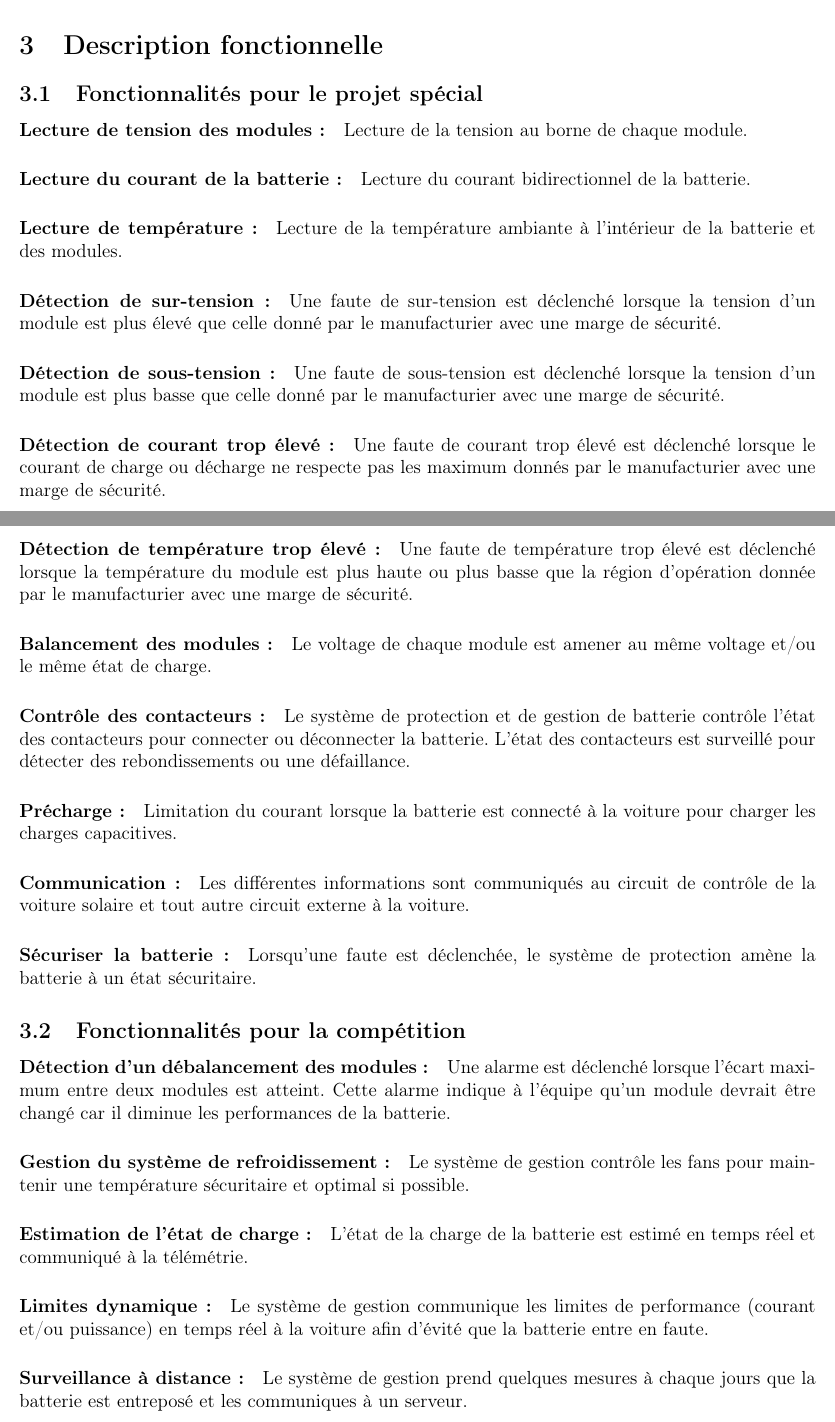
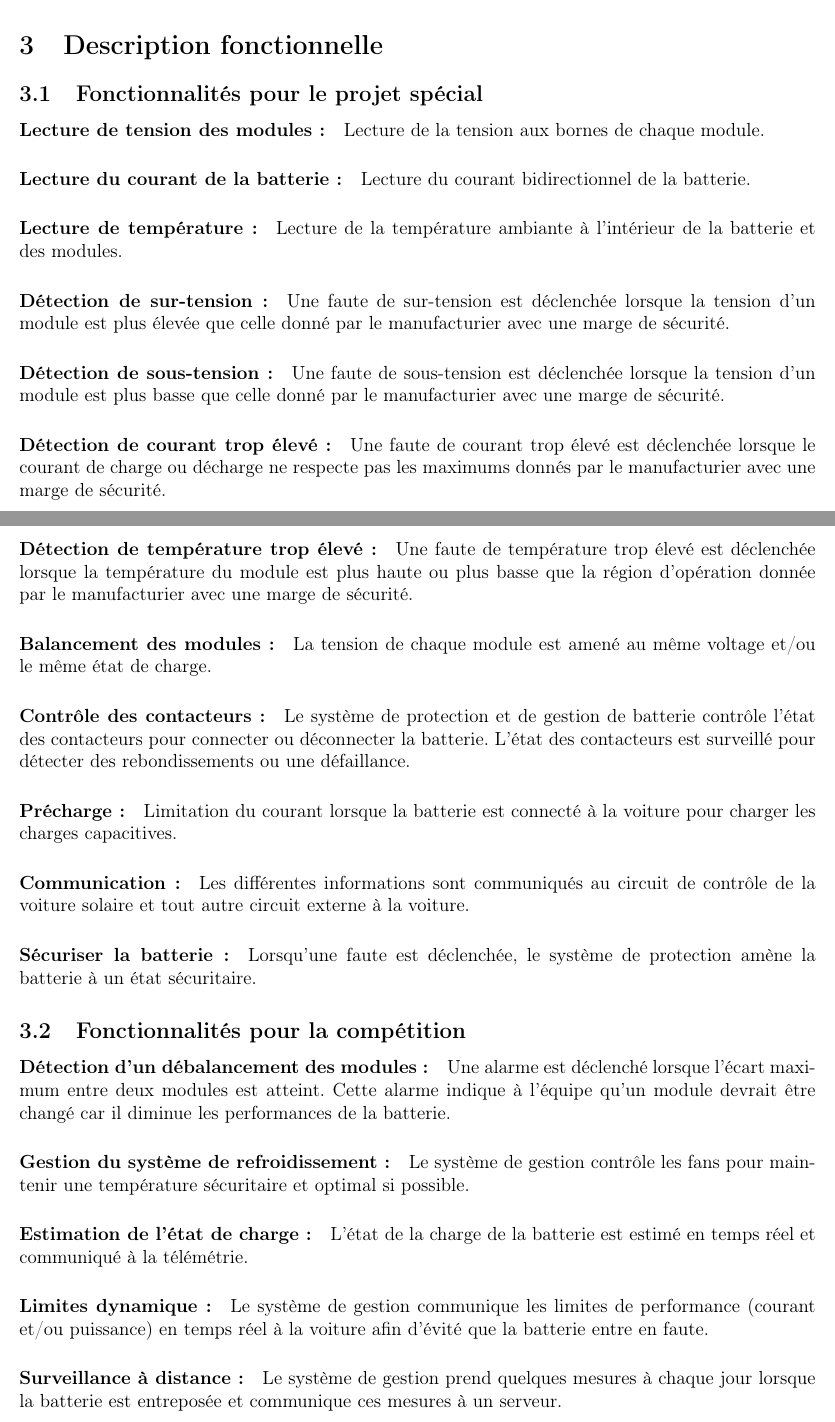
Before and after one commit to chrisdsa/BMS, a LaTeX document (DOC/Cahier de charge/Main.tex, which reads DOC/Cahier de charge/Description_fonctionnelle/Description_fct.tex): two parts of pages 6 and 7 of 13, joined at a grey line, cut so that both start at the same text. Compiled offline with pdfLaTeX.

Commit message:
Correction du texte

```diff
--- a/DOC/Cahier de charge/Description_fonctionnelle/Description_fct.tex
+++ b/DOC/Cahier de charge/Description_fonctionnelle/Description_fct.tex
@@ -4,7 +4,7 @@
 	\subsection{Fonctionnalités pour le projet spécial}
 
 		\paragraph{Lecture de tension des modules :}
-		Lecture de la tension au borne de chaque module.
+		Lecture de la tension aux bornes de chaque module.
 
 		\paragraph{Lecture du courant de la batterie :}
 		Lecture du courant bidirectionnel de la batterie.
@@ -13,19 +13,19 @@
 		Lecture de la température ambiante à l'intérieur de la batterie et des modules.
 
 		\paragraph{Détection de sur-tension :}
-		Une faute de sur-tension est déclenché lorsque la tension d'un module est plus élevé que celle donné par le manufacturier avec une marge de sécurité.
+		Une faute de sur-tension est déclenchée lorsque la tension d'un module est plus élevée que celle donné par le manufacturier avec une marge de sécurité.
 
 		\paragraph{Détection de sous-tension :}
-		Une faute de sous-tension est déclenché lorsque la tension d'un module est plus basse que celle donné par le manufacturier avec une marge de sécurité.
+		Une faute de sous-tension est déclenchée lorsque la tension d'un module est plus basse que celle donné par le manufacturier avec une marge de sécurité.
 
 		\paragraph{Détection de courant trop élevé :}
-		Une faute de courant trop élevé est déclenché lorsque le courant de charge ou décharge ne respecte pas les maximum donnés par le manufacturier avec une marge de sécurité.
+		Une faute de courant trop élevé est déclenchée lorsque le courant de charge ou décharge ne respecte pas les maximums donnés par le manufacturier avec une marge de sécurité.
 
 		\paragraph{Détection de température trop élevé :}
-		Une faute de température trop élevé est déclenché lorsque la température du module est plus haute ou plus basse que la région d'opération donnée par le manufacturier avec une marge de sécurité.
+		Une faute de température trop élevé est déclenchée lorsque la température du module est plus haute ou plus basse que la région d'opération donnée par le manufacturier avec une marge de sécurité.
 
 		\paragraph{Balancement des modules :}
-		Le voltage de chaque module est amener au même voltage et/ou le même état de charge.
+		La tension de chaque module est amené au même voltage et/ou le même état de charge.
 
 		\paragraph{Contrôle des contacteurs :}
 		Le système de protection et de gestion de batterie contrôle l'état des contacteurs pour connecter ou déconnecter la batterie. L'état des contacteurs est surveillé pour détecter des rebondissements ou une défaillance.
@@ -56,4 +56,4 @@
 			Le système de gestion communique les limites de performance (courant et/ou puissance) en temps réel à la voiture afin d’évité que la batterie entre en faute.
 
 			\paragraph{Surveillance à distance :}
-			Le système de gestion prend quelques mesures à chaque jours que la batterie est entreposé et les communiques à un serveur.
+			Le système de gestion prend quelques mesures à chaque jour lorsque la batterie est entreposée et communique ces mesures à un serveur.
```
